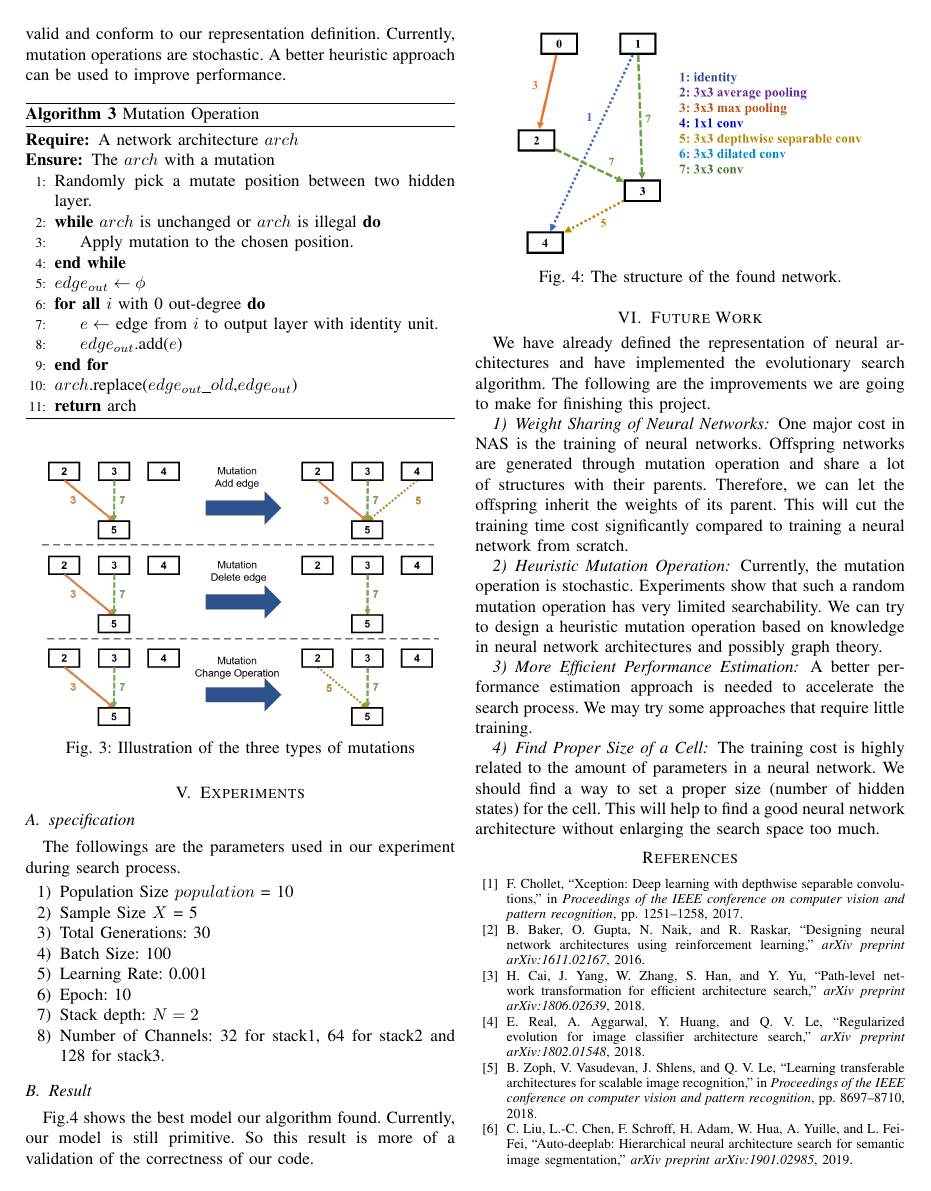
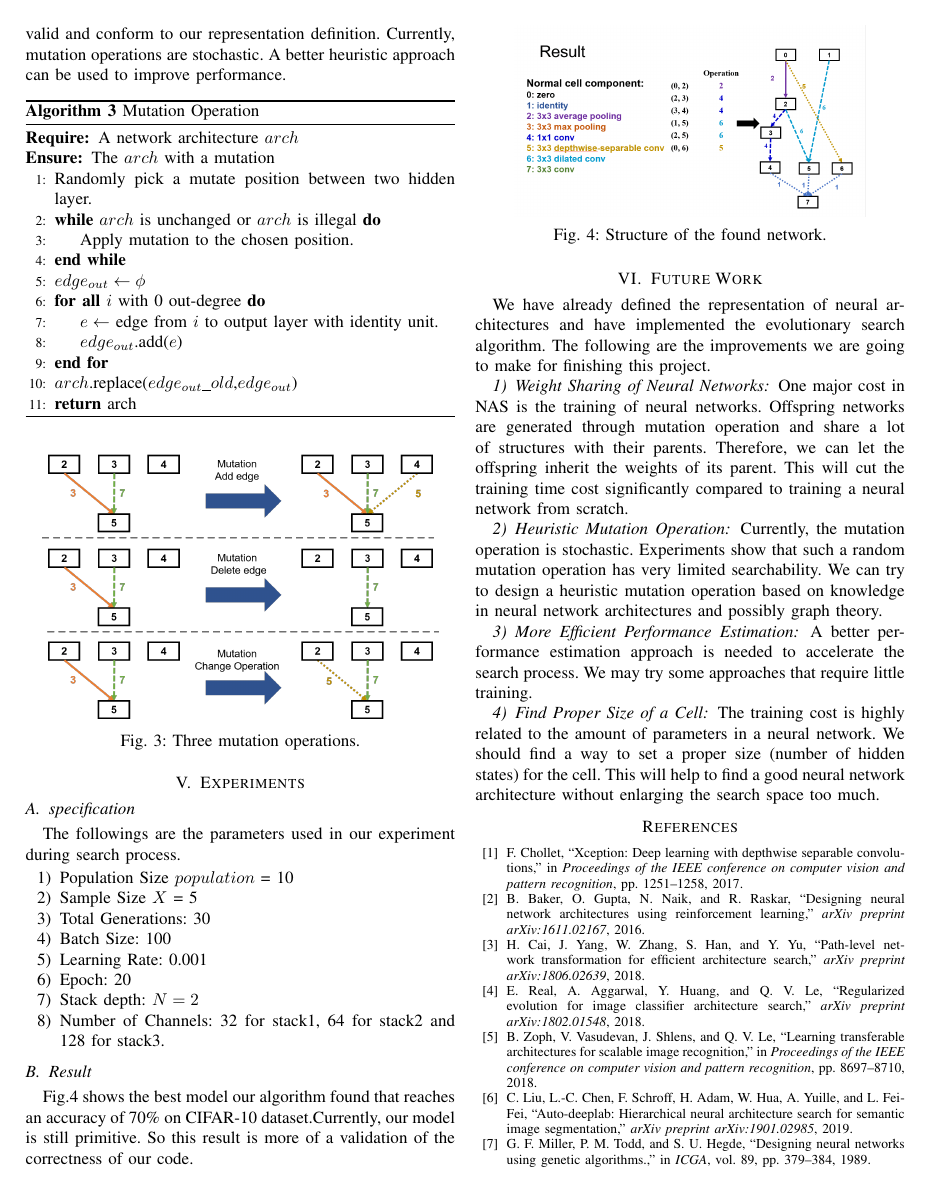
Before and after one commit to RangerX-36917/evoNAS, a LaTeX paper (report/report.tex): page 4 of 5. Compiled offline with pdfLaTeX; a missing font is replaced by an installed copy or a similar font; a LaTeX package or settings file that is missing is left out.

Commit message:
change figure for result

```diff
--- a/report/report.tex
+++ b/report/report.tex
@@ -264,7 +264,7 @@ In $networkInit()$, $N$ initial network models are generated. New Networks are g
 \begin{figure}[H]
 	\centering
 	\includegraphics[width=0.45\textwidth]{figures/mutation.png}
-	\caption{Illustration of the three types of mutations}\label{fig:digit}
+	\caption{Three mutation operations.}\label{fig:digit}
 	\label{mutation}
 \end{figure}
 
@@ -279,19 +279,19 @@ In $networkInit()$, $N$ initial network models are generated. New Networks are g
   \item Total Generations: 30
   \item Batch Size: 100
   \item Learning Rate: 0.001
-  \item Epoch: 10
+  \item Epoch: 20
   \item Stack depth: $N = 2$
   \item Number of Channels: 32 for stack1, 64 for stack2 and 128 for stack3.
  \end{enumerate}
 
  \subsection{Result}
 
- Fig.\ref{found_artc} shows the best model our algorithm found. Currently, our model is still primitive. So this result is more of a validation of the correctness of our code.
+ Fig.\ref{found_artc} shows the best model our algorithm found that reaches an accuracy of 70\% on CIFAR-10 dataset.Currently, our model is still primitive. So this result is more of a validation of the correctness of our code.
 
 \begin{figure}[H]
  	\centering
- 	\includegraphics[width=0.4\textwidth]{figures/cellStruct.png}
-   \caption{The structure of the found network. }\label{fig:digit}
+ 	\includegraphics[width=0.4\textwidth]{figures/result.png}
+   \caption{Structure of the found network. }\label{fig:digit}
    \label{found_artc}
   \end{figure}
 
```
Also changed, not shown: report/figures/result.png (added), report/report.pdf.
